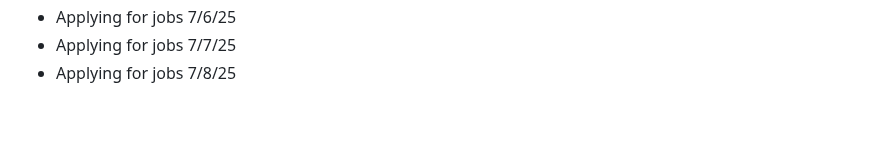
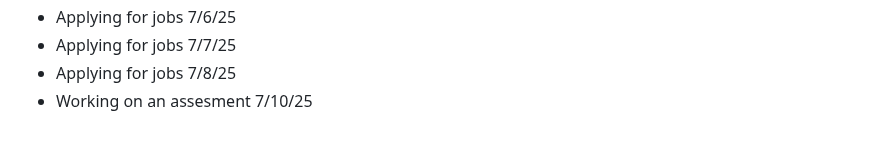
Before and after one commit to AbeDaDev/Journal-Notes, a Markdown page: notes.md, the part around the change. GitHub-like rendering.

```diff
--- a/notes.md
+++ b/notes.md
@@ -107,3 +107,4 @@ Studying JavaScript on Scrimba today - 2/10/25
 - Applying for jobs 7/6/25
 - Applying for jobs 7/7/25
 - Applying for jobs 7/8/25
+- Working on an assesment 7/10/25
```
